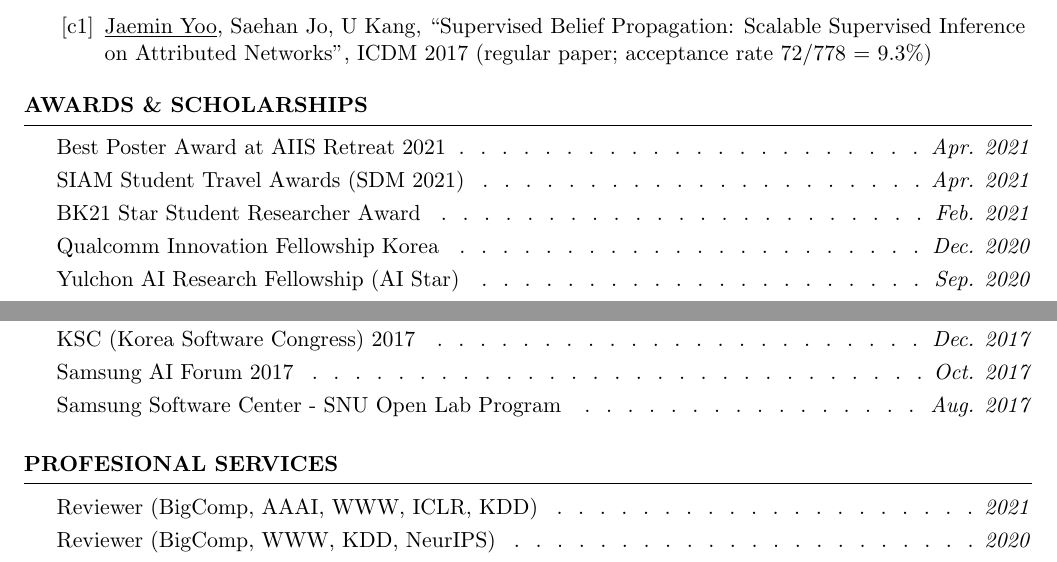
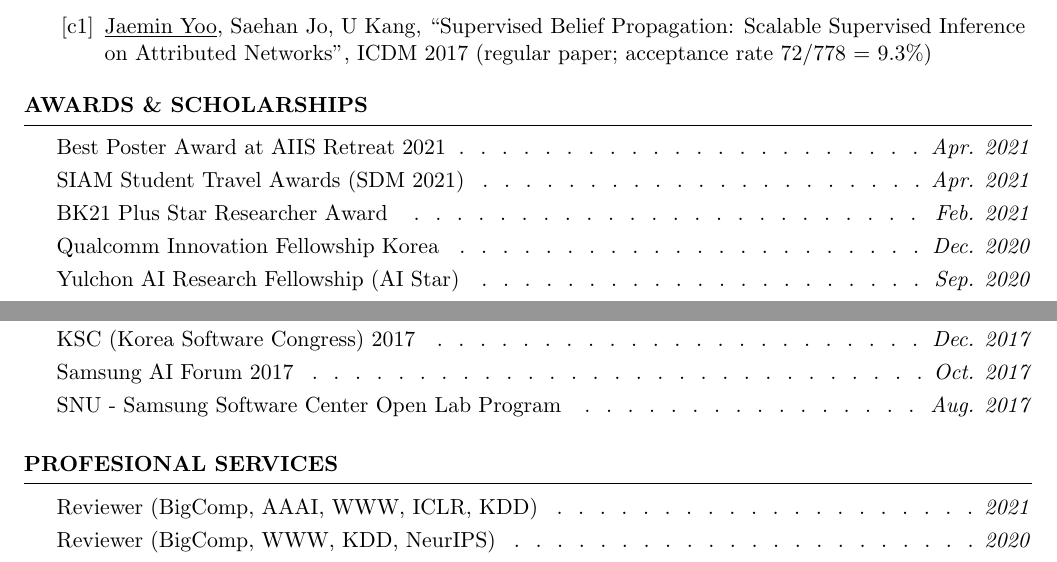
Before and after one commit to jaeminyoo/jaeminyoo.github.io, a LaTeX CV (resources/cv/cv.tex): two parts of pages 1 and 2 of 3, joined at a grey line, cut so that both start at the same text. Compiled offline with pdfLaTeX.

Commit message:
Update the BK21 Plus Award

```diff
--- a/resources/cv/cv.tex
+++ b/resources/cv/cv.tex
@@ -98,7 +98,7 @@ Advisor: U Kang
 
 Best Poster Award at AIIS Retreat 2021\smallskip \Dotfill \emph{Apr. 2021} \\
 SIAM Student Travel Awards (SDM 2021) \smallskip \Dotfill \emph{Apr. 2021} \\
-BK21 Star Student Researcher Award \smallskip \Dotfill \emph{Feb. 2021} \\
+BK21 Plus Star Researcher Award \smallskip \Dotfill \emph{Feb. 2021} \\
 Qualcomm Innovation Fellowship Korea \smallskip \Dotfill \emph{Dec. 2020} \\
 Yulchon AI Research Fellowship (AI Star) \smallskip \Dotfill \emph{Sep. 2020} \\
 Google PhD Fellowship Program (Machine Learning) \smallskip \Dotfill \emph{Sep. 2019} \\
@@ -147,7 +147,7 @@ Samsung Electronics \smallskip \Dotfill \emph{Mar. 2019} \\
 IDSIA (Istituto Dalle Molle di Studi sull'Intelligenza Artificiale) \smallskip \Dotfill \emph{Jul. 2018} \\
 KSC (Korea Software Congress) 2017 \smallskip \Dotfill \emph{Dec. 2017} \\
 Samsung AI Forum 2017 \smallskip \Dotfill \emph{Oct. 2017} \\
-Samsung Software Center - SNU Open Lab Program \smallskip \Dotfill \emph{Aug. 2017}
+SNU - Samsung Software Center Open Lab Program \smallskip \Dotfill \emph{Aug. 2017}
 
 \end{rSection}
 
```
Also changed, not shown: resources/cv/cv.pdf, 1 other file.
